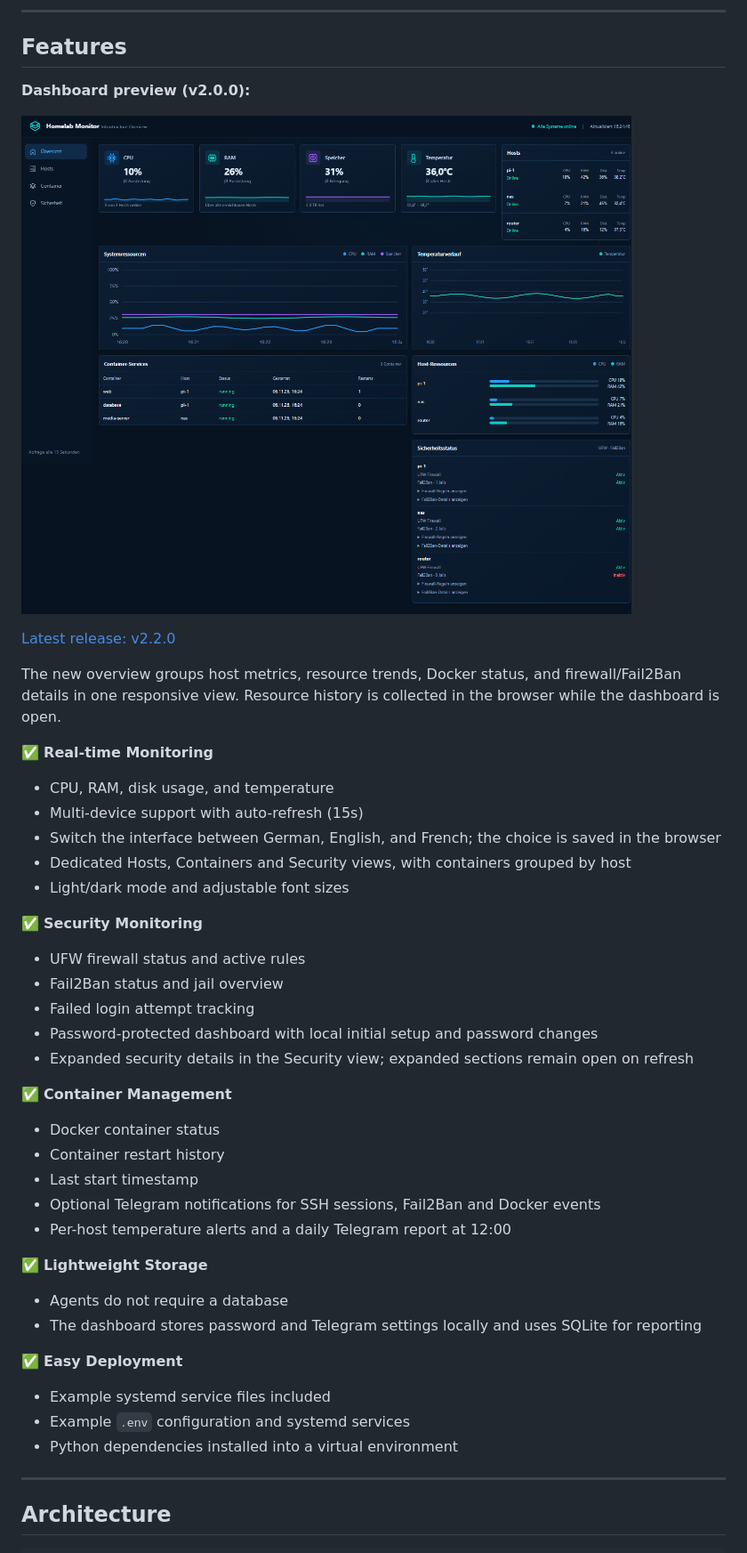
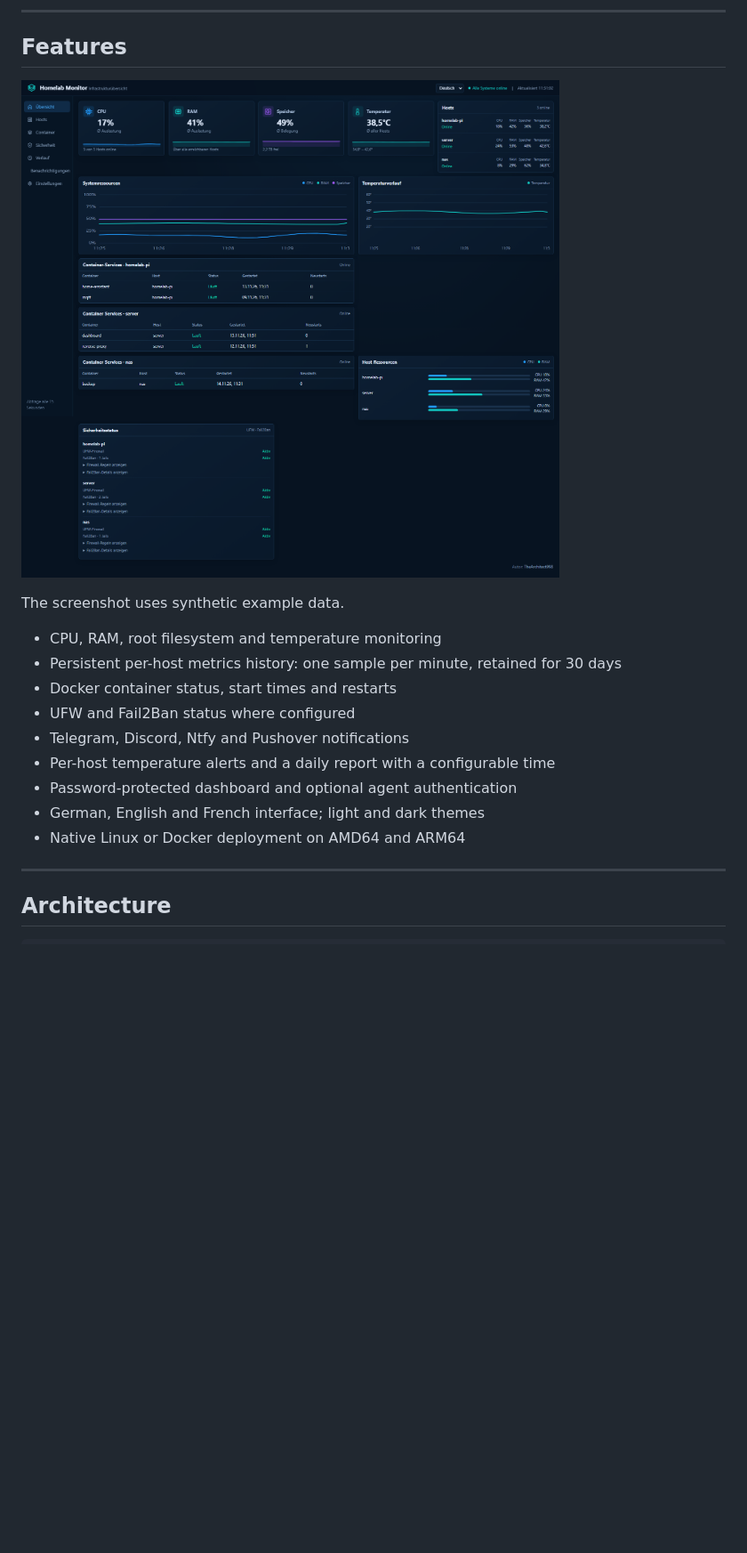
Before and after one commit to TheArchitect998/HomeLab-Dashboard, a Markdown page: README.md, the part around one of its changes. Shown at 89% size. GitHub-like rendering; pictures changed too: screenshots/dashboard-aktuell.png (added); blank space fills up the shorter version.

Commit message:
Release v2.2.1: Docker, history and notifications
Co-authored-by: Copilot <223556219+Copilot@users.noreply.github.com>

```diff
--- a/README.md
+++ b/README.md
@@ -28,43 +28,19 @@ A lightweight, self-hosted monitoring dashboard for your home lab. Monitor multi
 
 ## Features
 
-**Dashboard preview (v2.0.0):**
+![HomeLab Dashboard overview](screenshots/dashboard-aktuell.png)
 
-![HomeLab Dashboard v2.0.0](screenshots/dashboard-v2.0.0.png)
+The screenshot uses synthetic example data.
 
-[Latest release: v2.2.0](https://github.com/TheArchitect998/HomeLab-Dashboard/releases/tag/v2.2.0)
-
-The new overview groups host metrics, resource trends, Docker status, and firewall/Fail2Ban details in one responsive view. Resource history is collected in the browser while the dashboard is open.
-
-✅ **Real-time Monitoring**
-- CPU, RAM, disk usage, and temperature
-- Multi-device support with auto-refresh (15s)
-- Switch the interface between German, English, and French; the choice is saved in the browser
-- Dedicated Hosts, Containers and Security views, with containers grouped by host
-- Light/dark mode and adjustable font sizes
-
-✅ **Security Monitoring**
-- UFW firewall status and active rules
-- Fail2Ban status and jail overview
-- Failed login attempt tracking
-- Password-protected dashboard with local initial setup and password changes
-- Expanded security details in the Security view; expanded sections remain open on refresh
-
-✅ **Container Management**
-- Docker container status
-- Container restart history
-- Last start timestamp
-- Optional Telegram notifications for SSH sessions, Fail2Ban and Docker events
-- Per-host temperature alerts and a daily Telegram report at 12:00
-
-✅ **Lightweight Storage**
-- Agents do not require a database
-- The dashboard stores password and Telegram settings locally and uses SQLite for reporting
-
-✅ **Easy Deployment**
-- Example systemd service files included
-- Example `.env` configuration and systemd services
-- Python dependencies installed into a virtual environment
+- CPU, RAM, root filesystem and temperature monitoring
+- Persistent per-host metrics history: one sample per minute, retained for 30 days
+- Docker container status, start times and restarts
+- UFW and Fail2Ban status where configured
+- Telegram, Discord, Ntfy and Pushover notifications
+- Per-host temperature alerts and a daily report with a configurable time
+- Password-protected dashboard and optional agent authentication
+- German, English and French interface; light and dark themes
+- Native Linux or Docker deployment on AMD64 and ARM64
 
 ---
 
```
Also changed, not shown: other parts of README.md (+144 -34 lines), 14 other files.
